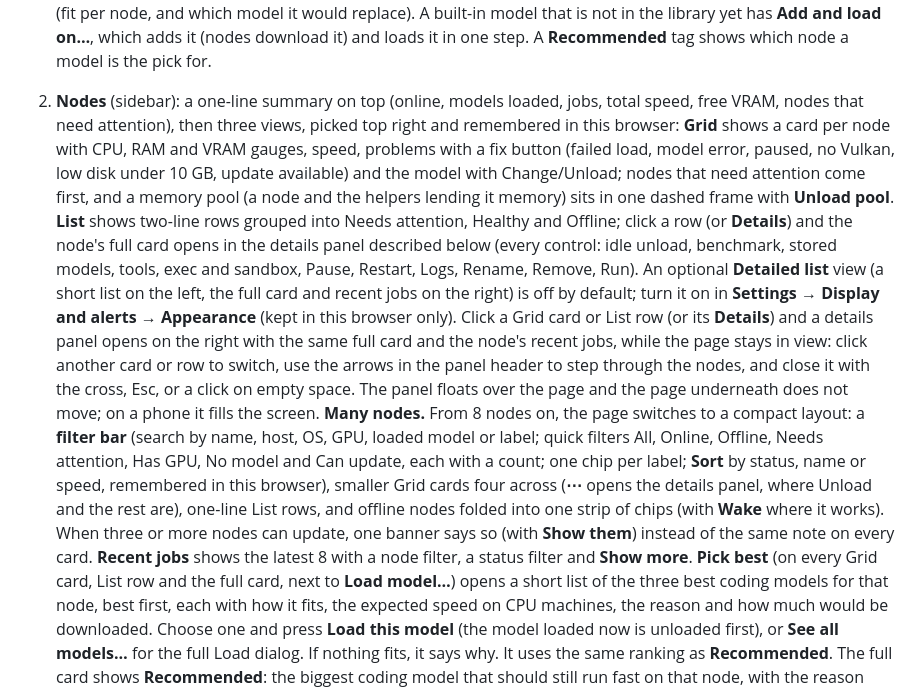
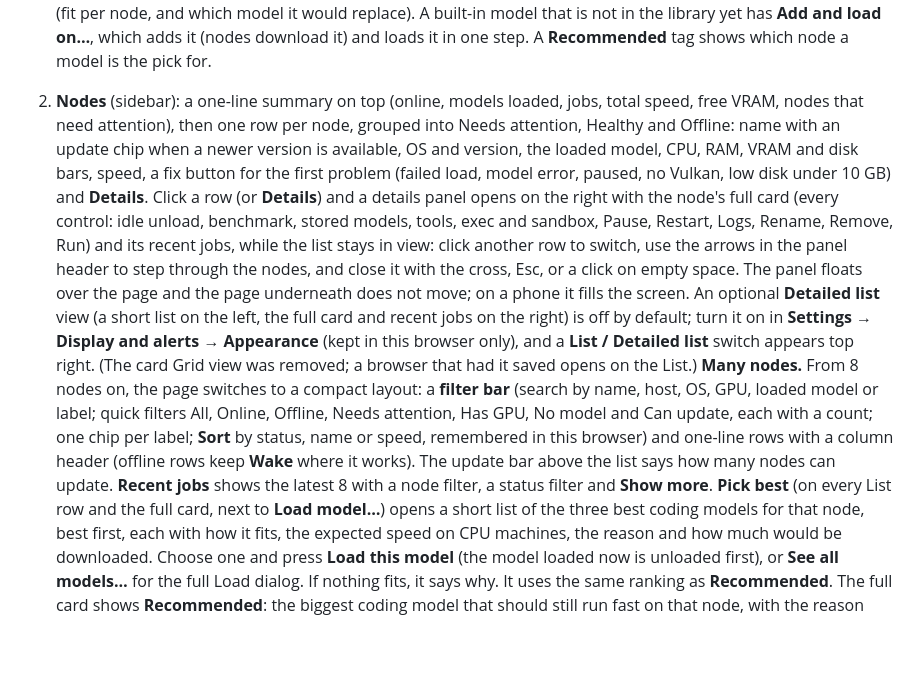
Before and after one commit to 64fedoras/outpost, a Markdown page: docs/install.md, the part around the change. Drawn GitHub-style; blank space fills up the shorter version.

```diff
--- a/docs/install.md
+++ b/docs/install.md
@@ -304,27 +304,24 @@ Until a node has a model ready, the New task page shows a short checklist: **Add
    would replace). A built-in model that is not in the library yet has **Add and load on…**, which adds it
    (nodes download it) and loads it in one step. A **Recommended** tag shows which node a model is the pick for.
 2. **Nodes** (sidebar): a one-line summary on top (online, models loaded, jobs, total speed, free VRAM,
-   nodes that need attention), then three views, picked top right and remembered in this browser:
-   **Grid** shows a card per node with CPU, RAM and VRAM gauges, speed, problems with a fix button
-   (failed load, model error, paused, no Vulkan, low disk under 10 GB, update available) and the model with
-   Change/Unload; nodes that need attention come first, and a memory pool (a node and the helpers lending
-   it memory) sits in one dashed frame with **Unload pool**. **List** shows two-line rows grouped into
-   Needs attention, Healthy and Offline; click a row (or **Details**) and the node's full card opens in the details panel
-   described below (every control: idle unload, benchmark, stored models, tools, exec and sandbox, Pause, Restart,
-   Logs, Rename, Remove, Run). An optional **Detailed list** view (a short list on the left, the full card
-   and recent jobs on the right) is off by default; turn it on in **Settings → Display and alerts → Appearance**
-   (kept in this browser only). Click a Grid card or List row (or its **Details**) and a details panel opens on the
-   right with the same full card and the node's recent jobs, while the page stays in view: click another
-   card or row to switch, use the arrows in the panel header to step through the nodes, and close it with the
+   nodes that need attention), then one row per node, grouped into Needs attention, Healthy and Offline:
+   name with an update chip when a newer version is available, OS and version, the loaded model, CPU, RAM,
+   VRAM and disk bars, speed, a fix button for the first problem (failed load, model error, paused, no Vulkan,
+   low disk under 10 GB) and **Details**. Click a row (or **Details**) and a details panel opens on the
+   right with the node's full card (every control: idle unload, benchmark, stored models, tools, exec and
+   sandbox, Pause, Restart, Logs, Rename, Remove, Run) and its recent jobs, while the list stays in view: click
+   another row to switch, use the arrows in the panel header to step through the nodes, and close it with the
    cross, Esc, or a click on empty space. The panel floats over the page and the page underneath does not move; on a phone it fills the screen.
+   An optional **Detailed list** view (a short list on the left, the full card and recent jobs on the right) is
+   off by default; turn it on in **Settings → Display and alerts → Appearance** (kept in this browser only), and a
+   **List / Detailed list** switch appears top right. (The card Grid view was removed; a browser that had it
+   saved opens on the List.)
    **Many nodes.** From 8 nodes on, the page switches to a compact layout: a **filter bar** (search by name,
    host, OS, GPU, loaded model or label; quick filters All, Online, Offline, Needs attention, Has GPU, No model
    and Can update, each with a count; one chip per label; **Sort** by status, name or speed, remembered in this
-   browser), smaller Grid cards four across (**⋯** opens the details panel, where Unload and the rest are),
-   one-line List rows, and offline nodes folded into one strip of chips (with **Wake** where it works). When
-   three or more nodes can update, one banner says so (with **Show them**) instead of the same note on every
-   card. **Recent jobs** shows the latest 8 with a node filter, a status filter and **Show more**.
-   **Pick best** (on every Grid card, List row and the full card, next to **Load model…**) opens a short
+   browser) and one-line rows with a column header (offline rows keep **Wake** where it works). The update bar
+   above the list says how many nodes can update. **Recent jobs** shows the latest 8 with a node filter, a status filter and **Show more**.
+   **Pick best** (on every List row and the full card, next to **Load model…**) opens a short
    list of the three best coding models for that node, best first, each with how it fits, the expected
    speed on CPU machines, the reason and how much would be downloaded. Choose one and press **Load this
    model** (the model loaded now is unloaded first), or **See all models…** for the full Load dialog. If
```
Also changed, not shown: README.md (+2 -2 lines), docs/cluster.md (+1 -2 lines), docs/images/nodes-dark.png, 6 other files.
